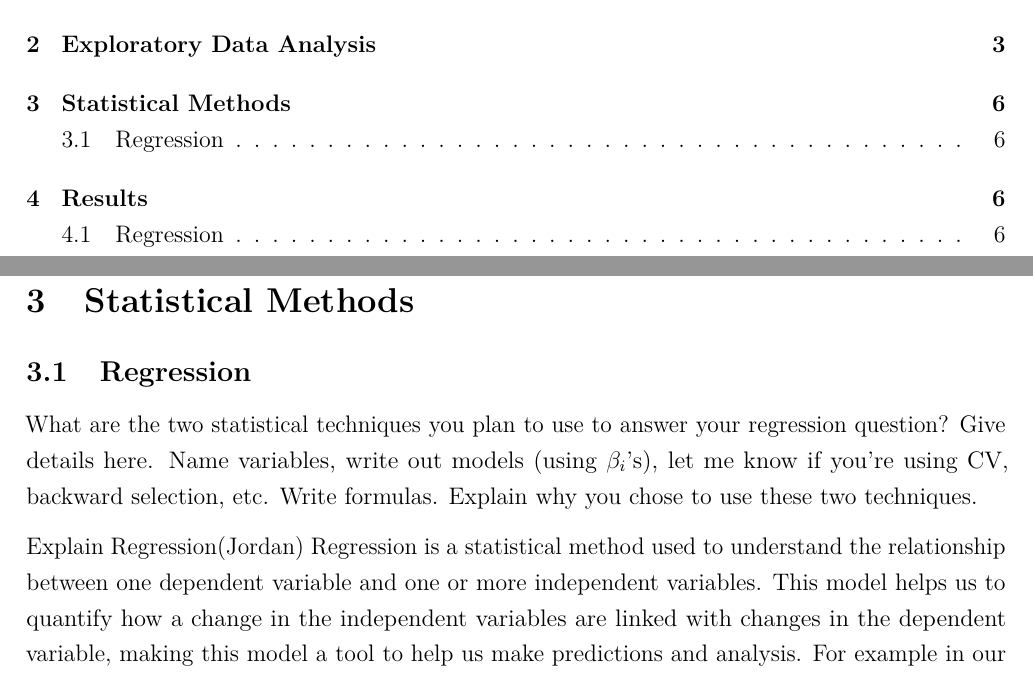
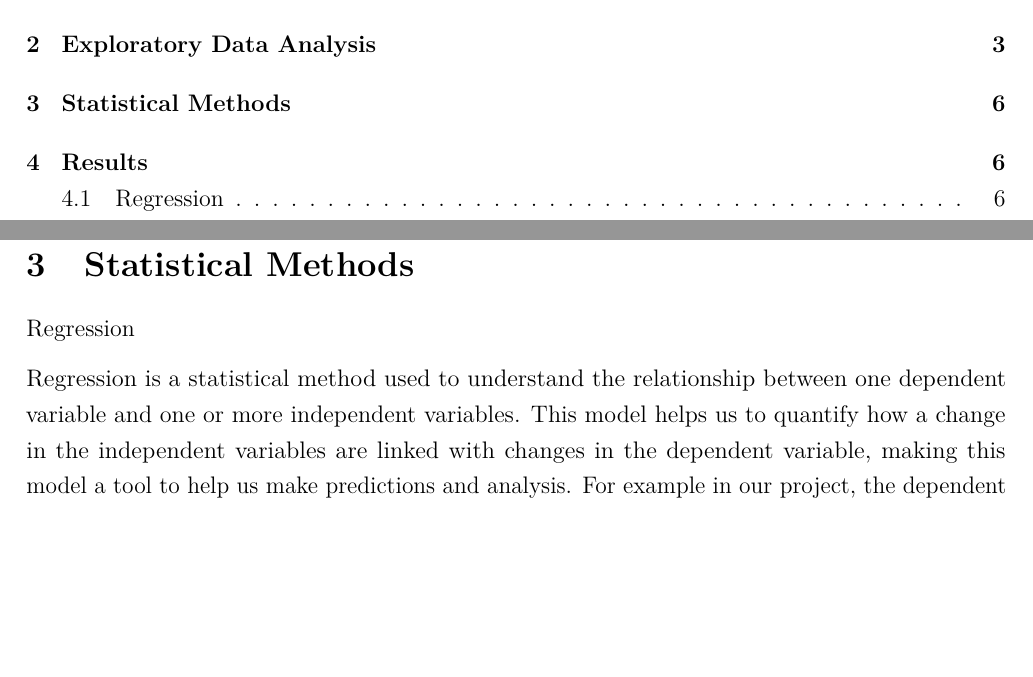
Before and after one commit to welbeck06/Data-Science-Project-1, an R Markdown document (Final3.Rmd): two parts of pages 1 and 6 of 12, joined at a grey line, cut so that both start at the same text, the shorter picture padded with empty space. Rendered offline with R 4.5, knitr and Pandoc, then LaTeX, with nearby package versions.

Commit message:
Update Final3.Rmd

```diff
--- a/Final3.Rmd
+++ b/Final3.Rmd
@@ -119,15 +119,8 @@ The correlation heatmap highlights the relationships between different factors a
 
 # Statistical Methods
 
-## Regression
+Regression
 
-What are the two statistical techniques you plan to use to answer your
-regression question? Give details here. Name variables,
-write out models (using $\beta_i$'s), let me know if you're using CV,
-backward selection, etc. Write formulas. Explain why you chose
-to use these two techniques.
-
-Explain Regression(Jordan)
 Regression is a statistical method used to understand the relationship between one dependent variable and one or more independent variables. This model helps us to quantify how a change in the independent variables are linked with changes in the dependent variable, making this model a tool to help us make predictions and analysis. For example in our project, the dependent variable is the price while the independent variables are (Kilometers_Driven, Fuel_Type, Mileage, Transmission, Power, etc.). So we are using the multi linear regression model to see how each independent variable effects the price of used cars.
 
 The statistical technique we plan to use is a multi linear regression model to answer our regression question.
```
Also changed, not shown: Final3.Rmd (9 more changed lines).
